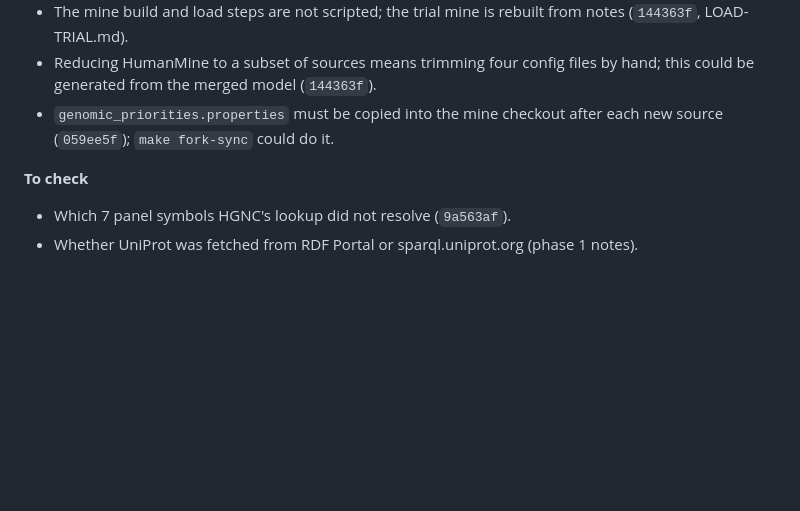
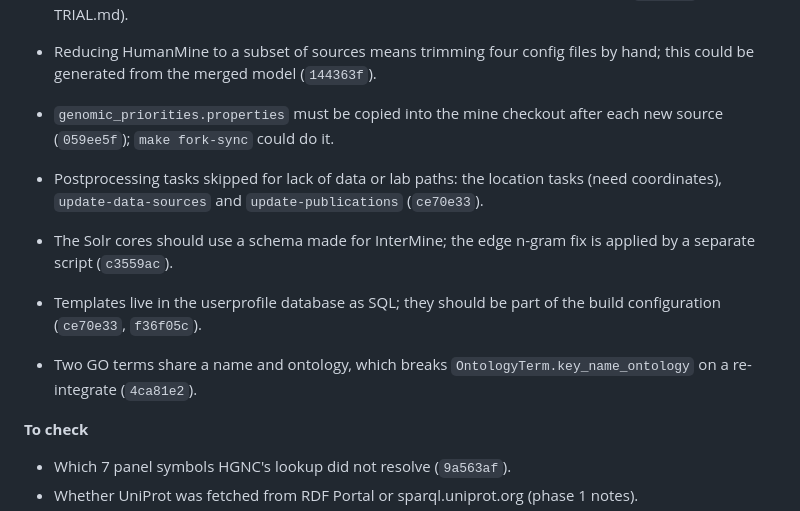
Before and after one commit to ryneches/rdfc2im-report, a Markdown page: notes/commit-history.md, the part around one of its changes. Rendered like a GitHub page; blank space fills up the shorter version.

Commit message:
Annotate phase 9 of the commit history (running the mine)
All 91 commits are now annotated. Adds four Future Work items from this
phase.

Co-Authored-By: Claude Opus 5 <noreply@anthropic.com>

```diff
--- a/notes/commit-history.md
+++ b/notes/commit-history.md
@@ -632,6 +646,15 @@ Future Work section.
 - `genomic_priorities.properties` must be copied into the mine checkout after each new source
   (`059ee5f`); `make fork-sync` could do it.
 
+- Postprocessing tasks skipped for lack of data or lab paths: the location tasks (need
+  coordinates), `update-data-sources` and `update-publications` (`ce70e33`).
+- The Solr cores should use a schema made for InterMine; the edge n-gram fix is applied by a
+  separate script (`c3559ac`).
+- Templates live in the userprofile database as SQL; they should be part of the build
+  configuration (`ce70e33`, `f36f05c`).
+- Two GO terms share a name and ontology, which breaks `OntologyTerm.key_name_ontology` on a
+  re-integrate (`4ca81e2`).
+
 **To check**
 - Which 7 panel symbols HGNC's lookup did not resolve (`9a563af`).
 - Whether UniProt was fetched from RDF Portal or sparql.uniprot.org (phase 1 notes).
```
Also changed, not shown: other parts of notes/commit-history.md (+24 -10 lines).
